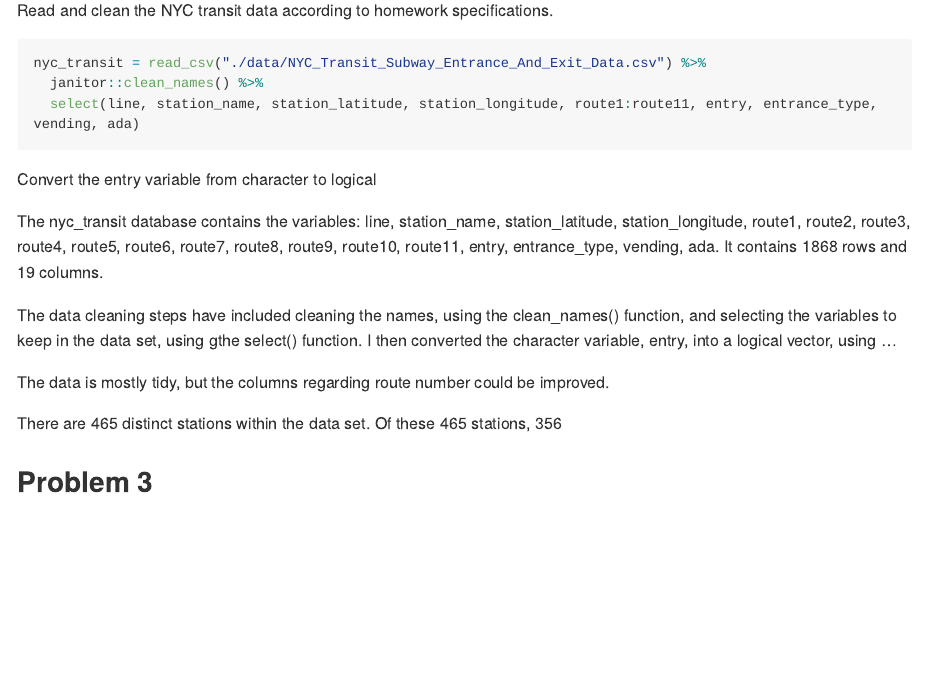
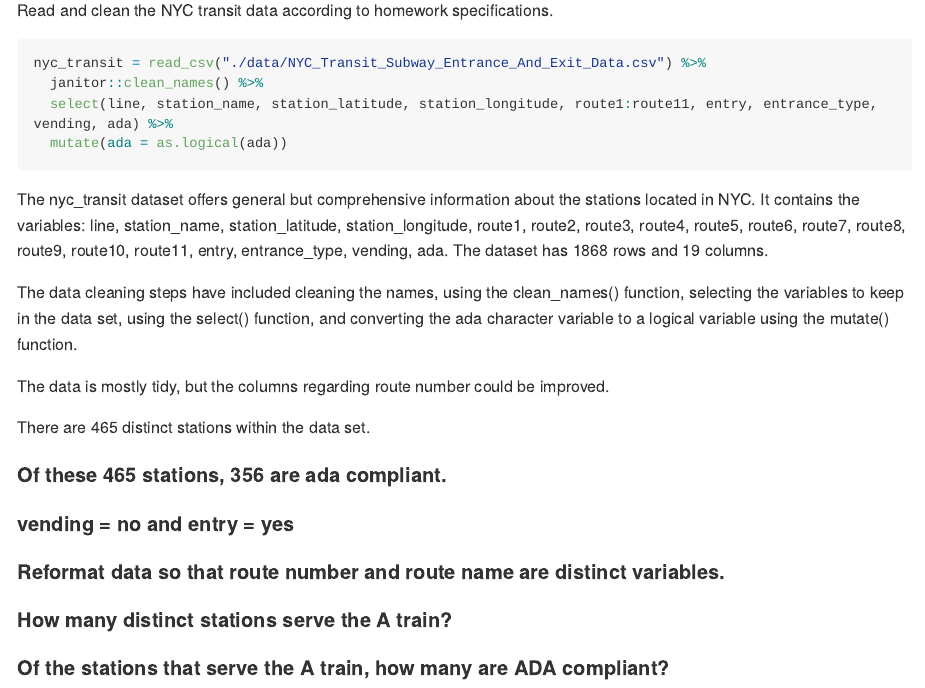
Before and after one commit to anamikadevi/p8105_hw2_kdh2140, an R Markdown document (p8105_hw2_kdh2140.Rmd): the page in a window 1100 px wide, from 1500 px down. The pictures show the output file p8105_hw2_kdh2140.md that the author committed with the source, drawn offline in the style of GitHub; long lines of code are wrapped.

Commit message:
Converted ada to a logical variable and added remaining questions to answer

````diff
--- a/p8105_hw2_kdh2140.Rmd
+++ b/p8105_hw2_kdh2140.Rmd
@@ -75,22 +75,24 @@ Read and clean the NYC transit data according to homework specifications.
 ```{r NYC transit dataset, message = FALSE}
 nyc_transit = read_csv("./data/NYC_Transit_Subway_Entrance_And_Exit_Data.csv") %>%
   janitor::clean_names() %>%
-  select(line, station_name, station_latitude, station_longitude, route1:route11, entry, entrance_type, vending, ada)
+  select(line, station_name, station_latitude, station_longitude, route1:route11, entry, entrance_type, vending, ada) %>%
+  mutate(ada = as.logical(ada))
 ```
 
-Convert the entry variable from character to logical
+The nyc_transit dataset offers general but comprehensive information about the stations located in NYC. It contains the variables: `r names(nyc_transit)`. The dataset has `r nrow(nyc_transit)` rows and `r ncol(nyc_transit)` columns.
 
-```{r}
-
-```
-
-The nyc_transit database contains the variables: `r names(nyc_transit)`. It contains `r nrow(nyc_transit)` rows and `r ncol(nyc_transit)` columns.
-
-The data cleaning steps have included cleaning the names, using the clean_names() function, and selecting the variables to keep in the data set, using gthe select() function. I then converted the character variable, entry, into a logical vector, using ...
+The data cleaning steps have included cleaning the names, using the clean_names() function, selecting the variables to keep in the data set, using the select() function, and converting the ada character variable to a logical variable using the mutate() function.
 
 The data is mostly tidy, but the columns regarding route number could be improved.
 
-There are `r nrow(distinct(nyc_transit, line, station_name))` distinct stations within the data set. Of these `r nrow(distinct(nyc_transit, line, station_name))` stations, `r nrow(distinct(nyc_transit, station_name, ada = "TRUE"))`
+There are `r nrow(distinct(nyc_transit, line, station_name))` distinct stations within the data set.
 
+#### Of these `r nrow(distinct(nyc_transit, line, station_name))` stations, `r nrow(distinct(nyc_transit, station_name, ada = "TRUE"))` are ada compliant.
 
-## Problem 3
+#### vending = no and entry = yes
+
+#### Reformat data so that route number and route name are distinct variables.
+
+#### How many distinct stations serve the A train?
+
+#### Of the stations that serve the A train, how many are ADA compliant?
````
Also changed, not shown: p8105_hw2_kdh2140.md.
